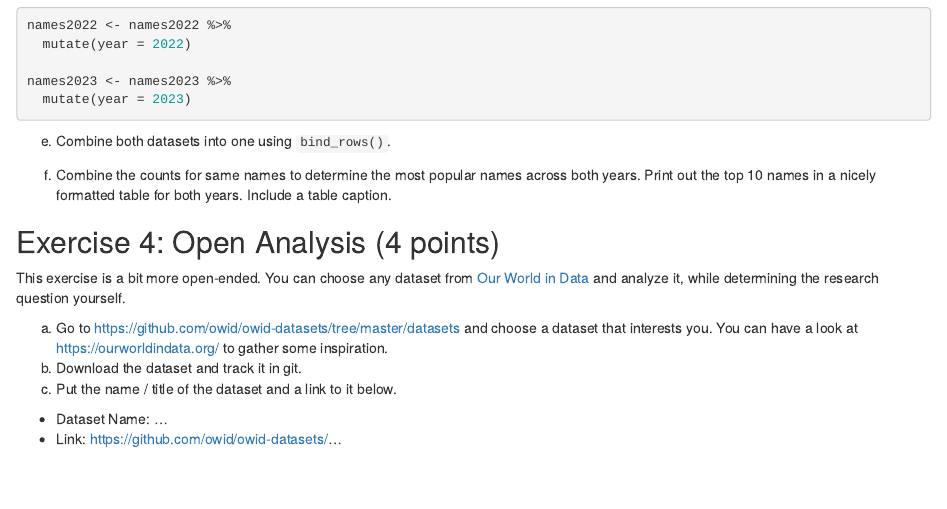
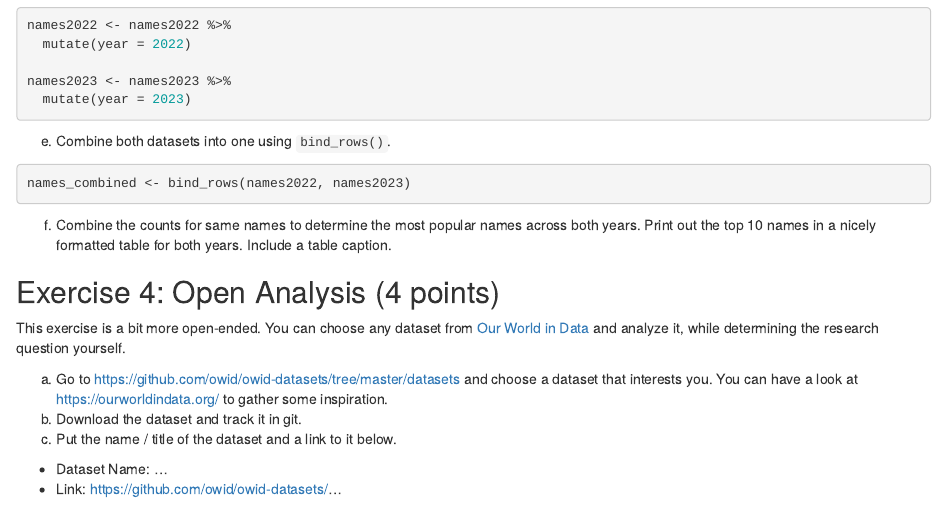
Before and after one commit to nowistat/exeRcise-sheet-3, an R Markdown document (ExerciseSheet_3_TEMPLATE.Rmd): the page in a window 1100 px wide, from 2220 px down. Rendered offline with R 4.5, knitr and Pandoc, with nearby package versions; drawn as R Markdown's standard HTML page in place of the format the file asks for.

Commit message:
Combining the datasets

````diff
--- a/ExerciseSheet_3_TEMPLATE.Rmd
+++ b/ExerciseSheet_3_TEMPLATE.Rmd
@@ -128,6 +128,10 @@ names2023 <- names2023 %>%
 
 e)  Combine both datasets into one using `bind_rows()`.
 
+```{r Aufgabe3e}
+names_combined <- bind_rows(names2022, names2023)
+```
+
 f)  Combine the counts for same names to determine the most popular
     names across both years. Print out the top 10 names in a nicely
     formatted table for both years. Include a table caption.
````
